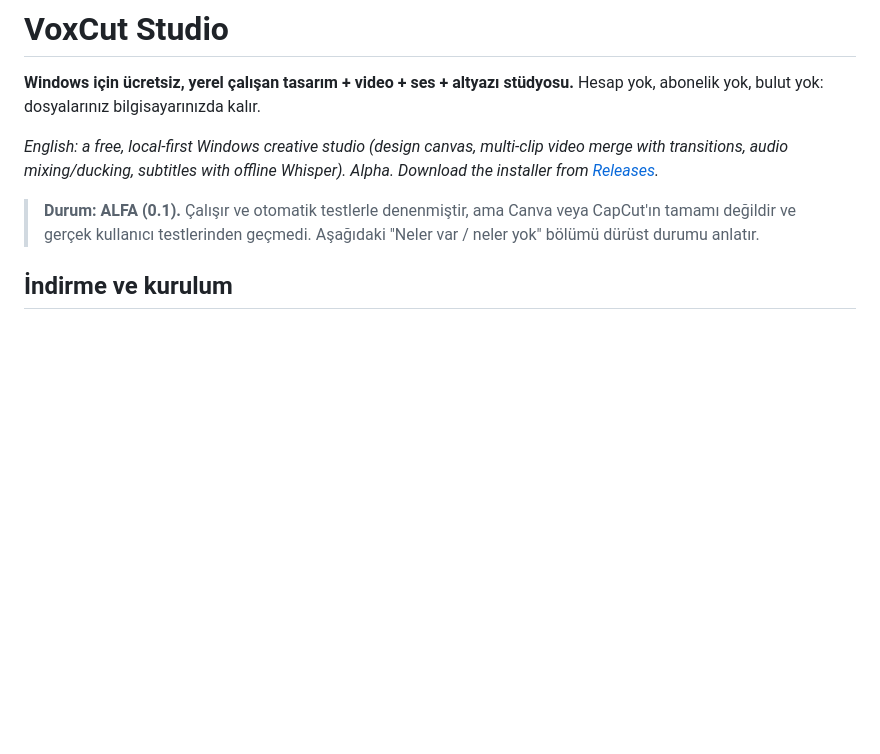
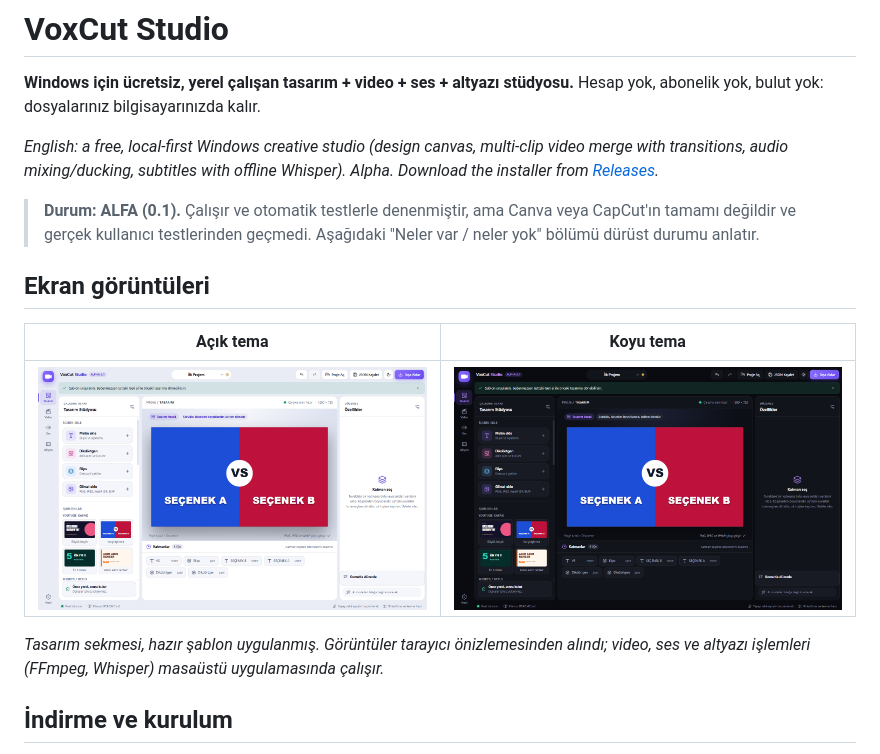
Before and after one commit to kerimatar60-star/voxcut-studio, a Markdown page: README.md, the part around the change. Rendered like a GitHub page; pictures changed too: docs/screenshots/tasarim-koyu.png (added), docs/screenshots/tasarim.png (added); blank space fills up the shorter version.

Commit message:
README: ekran goruntuleri (acik ve koyu tema); gecici tarayici klasoru yok sayildi
Co-Authored-By: Claude Sonnet 5.5 <noreply@anthropic.com>

```diff
--- a/README.md
+++ b/README.md
@@ -6,6 +6,14 @@ Hesap yok, abonelik yok, bulut yok: dosyalarınız bilgisayarınızda kalır.
 *English: a free, local-first Windows creative studio (design canvas, multi-clip video merge with transitions, audio mixing/ducking, subtitles with offline Whisper). Alpha. Download the installer from [Releases](../../releases).*
 
 > **Durum: ALFA (0.1).** Çalışır ve otomatik testlerle denenmiştir, ama Canva veya CapCut'ın tamamı değildir ve gerçek kullanıcı testlerinden geçmedi. Aşağıdaki "Neler var / neler yok" bölümü dürüst durumu anlatır.
+
+## Ekran görüntüleri
+
+| Açık tema | Koyu tema |
+|---|---|
+| ![Tasarım sekmesi, açık tema](docs/screenshots/tasarim.png) | ![Tasarım sekmesi, koyu tema](docs/screenshots/tasarim-koyu.png) |
+
+*Tasarım sekmesi, hazır şablon uygulanmış. Görüntüler tarayıcı önizlemesinden alındı; video, ses ve altyazı işlemleri (FFmpeg, Whisper) masaüstü uygulamasında çalışır.*
 
 ## İndirme ve kurulum
 
```
Also changed, not shown: 1 other file.
